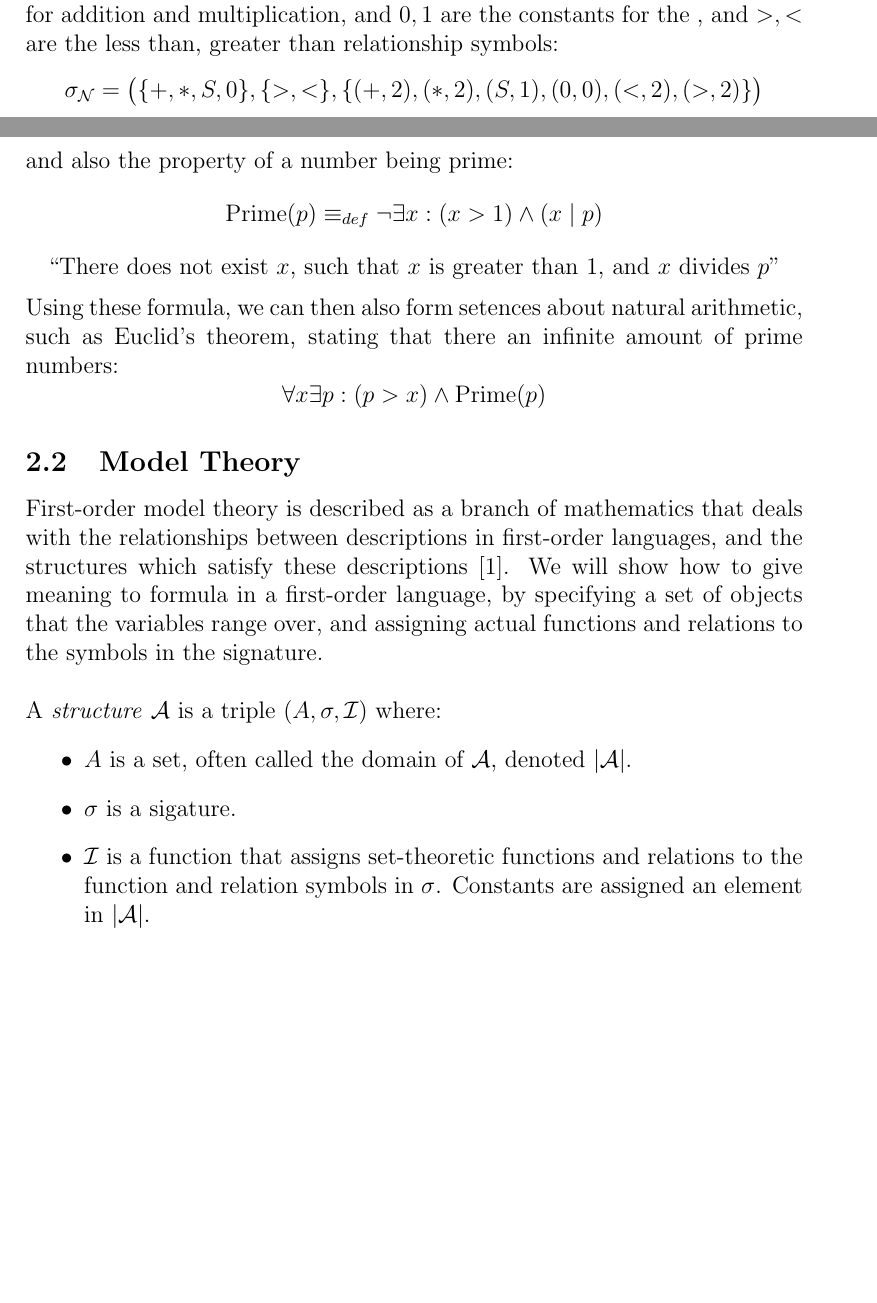
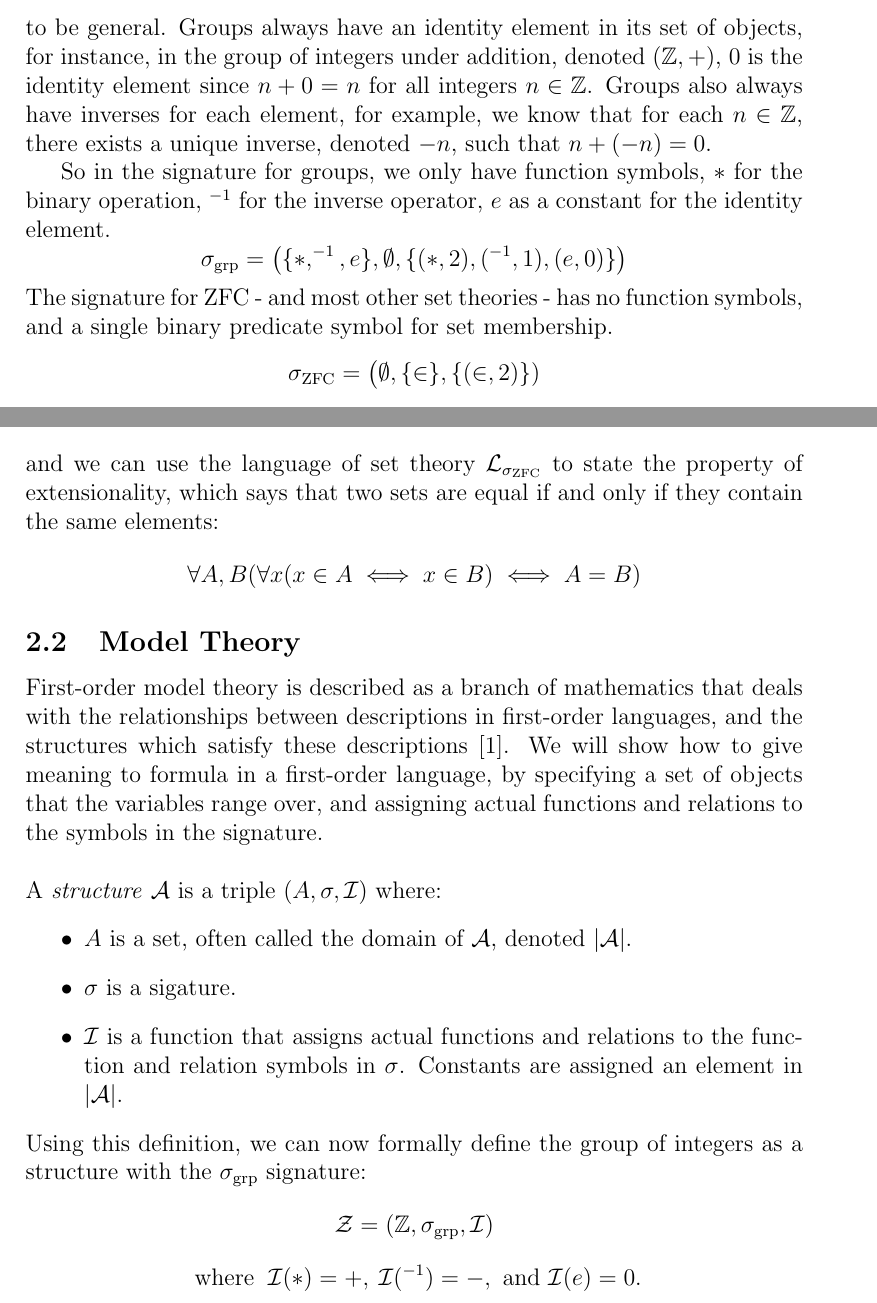
Before and after one commit to ciaran-matthew-dunne/diss-project, a LaTeX paper (diss.tex): two parts of pages 5 and 7 of 10 before the commit and two parts of pages 6 and 7 of 10 after it, joined at a grey line, cut at the place of the change, the shorter picture padded with empty space. Compiled offline with pdfLaTeX.

Commit message:
-Changed examples from natural numbers to groups and ZFC - Added model theory stuff

```diff
--- a/diss.tex
+++ b/diss.tex
@@ -122,5 +122,3 @@ given by a \emph{signature}. A signature is a triple $(F,R,\alpha)$, where:
 \item $\alpha$ is a function which assigns \emph{arities} to each of the function and predicate symbols.
 For example $\alpha(+) = 2$. Function symbols with arity $0$ are often called \emph{constants}, and are used to denote specific objects in the domain in question.
 \end{itemize}
-A standard example is the signature for fields, where $+,*$ are the symbols for addition and multiplication, and $0,1$ are the constants for the , and $>,<$ are the less than, greater than relationship symbols:
-$$\sigma_{\mathcal{N}} = \big(\{+, *, S, 0\},\{>,<\},\{(+, 2), (*, 2), (S,1), (0,0), (<,2),(>,2)\}\big)$$
@@ -128,5 +127,15 @@ It should be noted however, that these are just the symbols for the language, a
+The notion of a group is a general one, so it is important also for our language for them to be general.
+Groups always have an identity element in its set of objects, for instance, in the group of integers under addition, denoted $(\mathbb{Z}, +)$, $0$ is the identity element since $n + 0 = n$ for all integers $n\in\mathbb{Z}$.
+Groups also always have inverses for each element, for example, we know that for each $n\in\mathbb{Z}$, there exists a unique inverse, denoted $-n$, such that $n + (-n) = 0$.
 
-Using a signature and the standard logical symbols of first-order logic, we can create a \emph{first-order language}, often denoted $\mathcal{L}_\sigma$, for some signature $\sigma$.
+So in the signature for groups, we only have function symbols, $*$ for the binary operation, $^{-1}$ for the inverse operator, $e$ as a constant for the identity element.
+$$\sigma_{\text{grp}} = \big(\{*,^{-1}, e\},\emptyset,\{(*, 2), (^{-1}, 1),(e,0)\}\big)$$
+The signature for ZFC - and most other set theories - has no function symbols, and a single binary predicate symbol for set membership.
+$$\sigma_{\text{ZFC}} = \big(\emptyset,\{\in\},\{(\in, 2)\})$$
+It should be noted however, that these are just the symbols for a language, the signature does not contain any information about the properties of groups.
+
+Using a signature $\sigma$ and the standard logical symbols of first-order logic, we can create a \emph{first-order language}, often denoted $\mathcal{L}_\sigma$.
+
 The \emph{terms} of a language are the variables or constants, or the result of application of a function symbol to a term.
 
 The \emph{formulas} of a language are defined by the follow rules:
@@ -153,8 +156,7 @@ $$\text{``There exists $z$, such that $z*x = y$"}$$
-and also the property of a number being prime:
-$$\text{Prime}(p) \equiv_{def} \neg\exists x: (x>1)\wedge(x\mid p)$$
-$$\text{``There does not exist $x$, such that $x$ is greater than $1$, and $x$ divides $p$"}$$
-Using these formula, we can then also form setences about natural arithmetic, such as Euclid's theorem, stating that there an infinite amount of prime numbers:
-$$\forall x \exists p: (p>x)\wedge\text{Prime}(p)$$
+Continuing with our earlier examples of the signatures for groups and ZFC, we can use the language of groups $\mathcal{L}_{\sigma_{\text{grp}}}$ to state the property of associativity:
+$$\forall x,y,z: x*(y*z) = (x*y)*z$$
+and we can use the language of set theory $\mathcal{L}_{\sigma_{\text{ZFC}}}$ to state the property of extensionality, which says that two sets are equal if and only if they contain the same elements:
+$$\forall A,B (\forall x (x\in A \iff x\in B) \iff A = B)$$
 
 \subsection{Model Theory}
 First-order model theory is described as a branch of mathematics that deals with the relationships between descriptions in first-order languages, and the structures which satisfy these descriptions \cite{stanmodel}.
@@ -165,9 +167,11 @@ A \emph{structure} $\mathcal{A}$ is a triple $(A, \sigma,\mathcal{I})$ where:
 \begin{itemize}
   \item $A$ is a set, often called the domain of $\mathcal{A}$, denoted $|\mathcal{A}|$.
   \item $\sigma$ is a sigature.
-  \item $\mathcal I$ is a function that assigns set-theoretic functions and relations to the function and relation symbols in $\sigma$. Constants are assigned an element in $|\mathcal{A}|$.
+  \item $\mathcal I$ is a function that assigns actual functions and relations to the function and relation symbols in $\sigma$. Constants are assigned an element in $|\mathcal{A}|$.
 \end{itemize}
-
+Using this definition, we can now formally define the group of integers as a structure with the $\sigma_{\text{grp}}$ signature:
+$$\mathcal{Z} = (\mathbb{Z}, \sigma_{\text{grp}}, \mathcal{I})$$
+$$\text{ where \hspace{1mm}} \mathcal{I}(*) = +,\hspace{1mm} \mathcal{I}(^{-1}) = -, \text{ and } \mathcal{I}(e) = 0.$$
 \subsection{Zermelo-Fraenkel Set Theory}
 As discussed above, ZFC is widely accepted as a standard foundation for mathematics. There are two important thing to note from this statement: that every mathematical object can be viewed as a set, and that every theorem of mathematics can be proven from the axioms of ZFC using first order logic.
 
```
Also changed, not shown: diss.tex (9 more changed lines).
